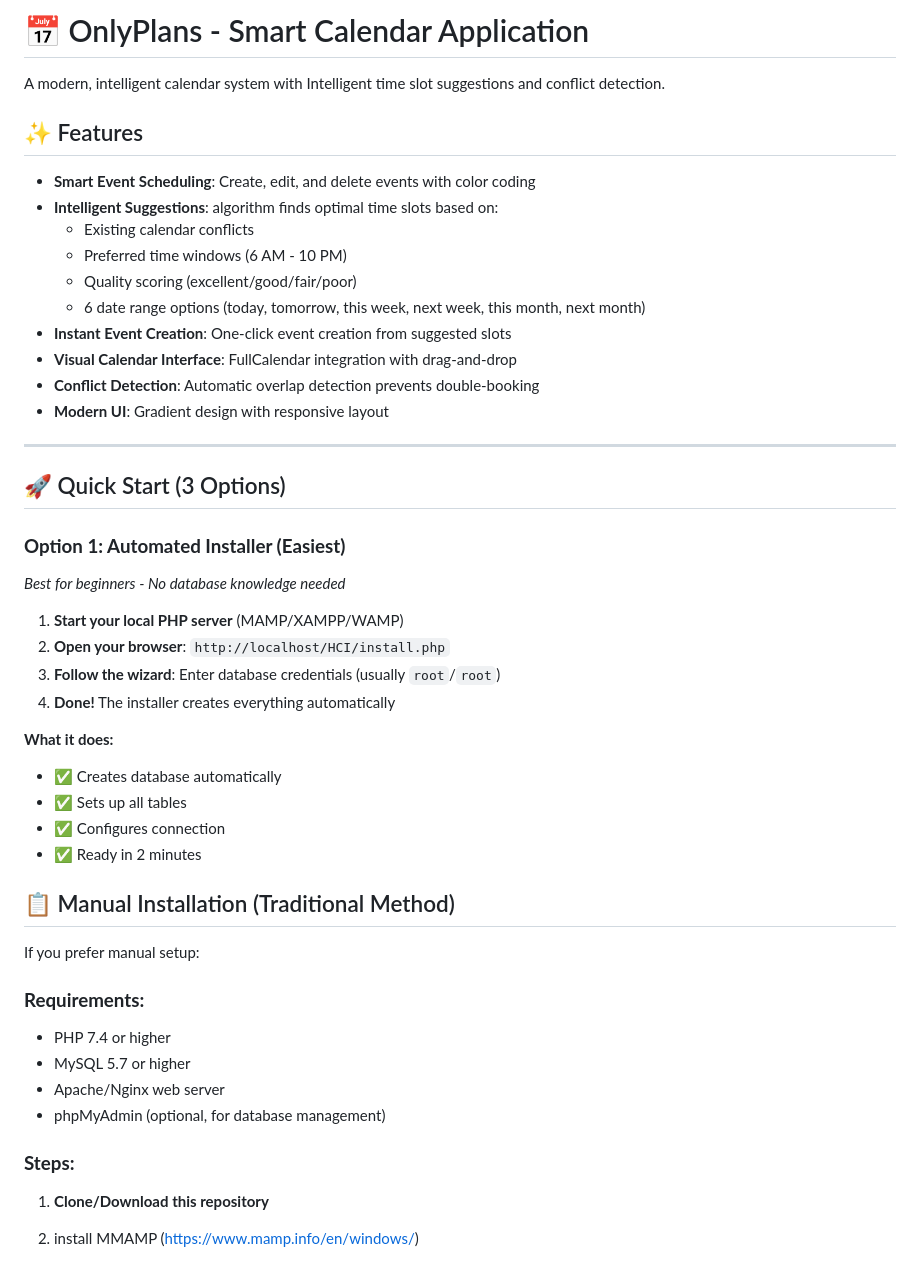
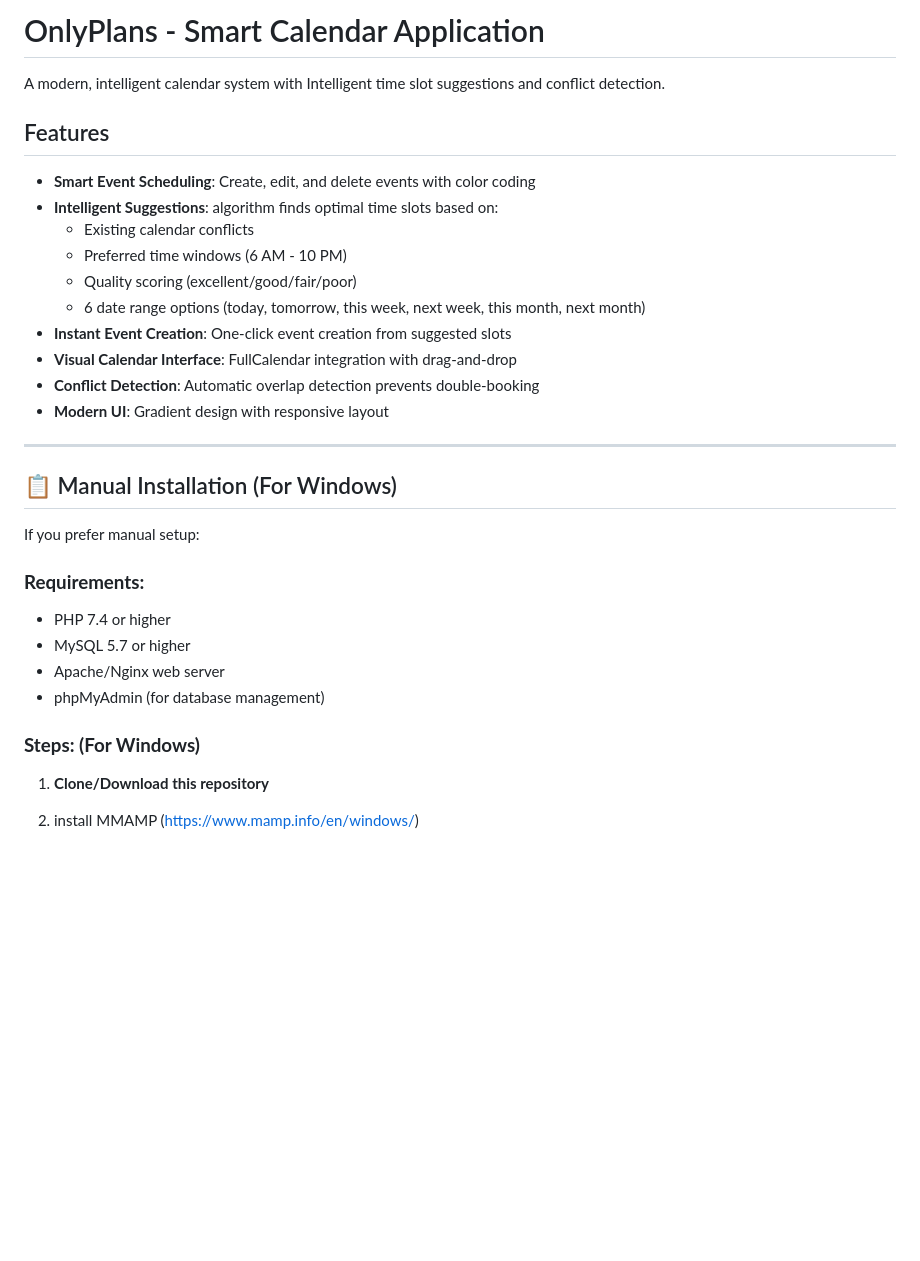
Before and after one commit to ibrahimhrr/HCI, a Markdown page: README.md, the part around one of its changes. GitHub-like rendering; blank space fills up the shorter version.

Commit message:
Refactor README sections and formatting
Updated README to improve formatting and clarity.

```diff
--- a/README.md
+++ b/README.md
@@ -1,8 +1,8 @@
-# 📅 OnlyPlans - Smart Calendar Application
+# OnlyPlans - Smart Calendar Application
 
 A modern, intelligent calendar system with Intelligent time slot suggestions and conflict detection.
 
-## ✨ Features
+## Features
 
 - **Smart Event Scheduling**: Create, edit, and delete events with color coding
 - **Intelligent Suggestions**:  algorithm finds optimal time slots based on:
@@ -17,24 +17,7 @@ A modern, intelligent calendar system with Intelligent time slot suggestions and
 
 ---
 
-## 🚀 Quick Start (3 Options)
-
-### **Option 1: Automated Installer (Easiest)**
-*Best for beginners - No database knowledge needed*
-
-1. **Start your local PHP server** (MAMP/XAMPP/WAMP)
-2. **Open your browser**: `http://localhost/HCI/install.php`
-3. **Follow the wizard**: Enter database credentials (usually `root`/`root`)
-4. **Done!** The installer creates everything automatically
-
-**What it does:**
-- ✅ Creates database automatically
-- ✅ Sets up all tables
-- ✅ Configures connection
-- ✅ Ready in 2 minutes
-
-
-## 📋 Manual Installation (Traditional Method)
+## 📋 Manual Installation (For Windows)
 
 If you prefer manual setup:
 
@@ -42,9 +25,9 @@ If you prefer manual setup:
 - PHP 7.4 or higher
 - MySQL 5.7 or higher
 - Apache/Nginx web server
-- phpMyAdmin (optional, for database management)
+- phpMyAdmin (for database management)
 
-### **Steps:**
+### **Steps: (For Windows)**
 
 1. **Clone/Download this repository**
 
```
Also changed, not shown: other parts of README.md (+1 -1 lines).
